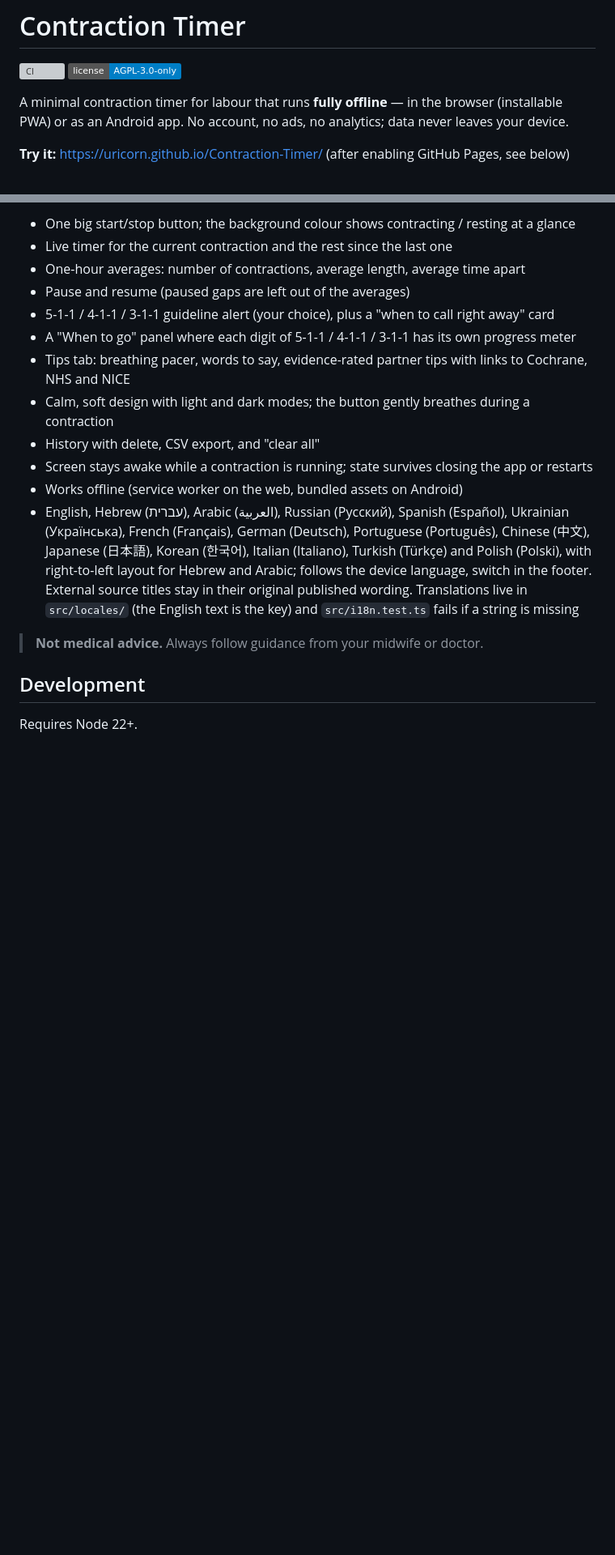
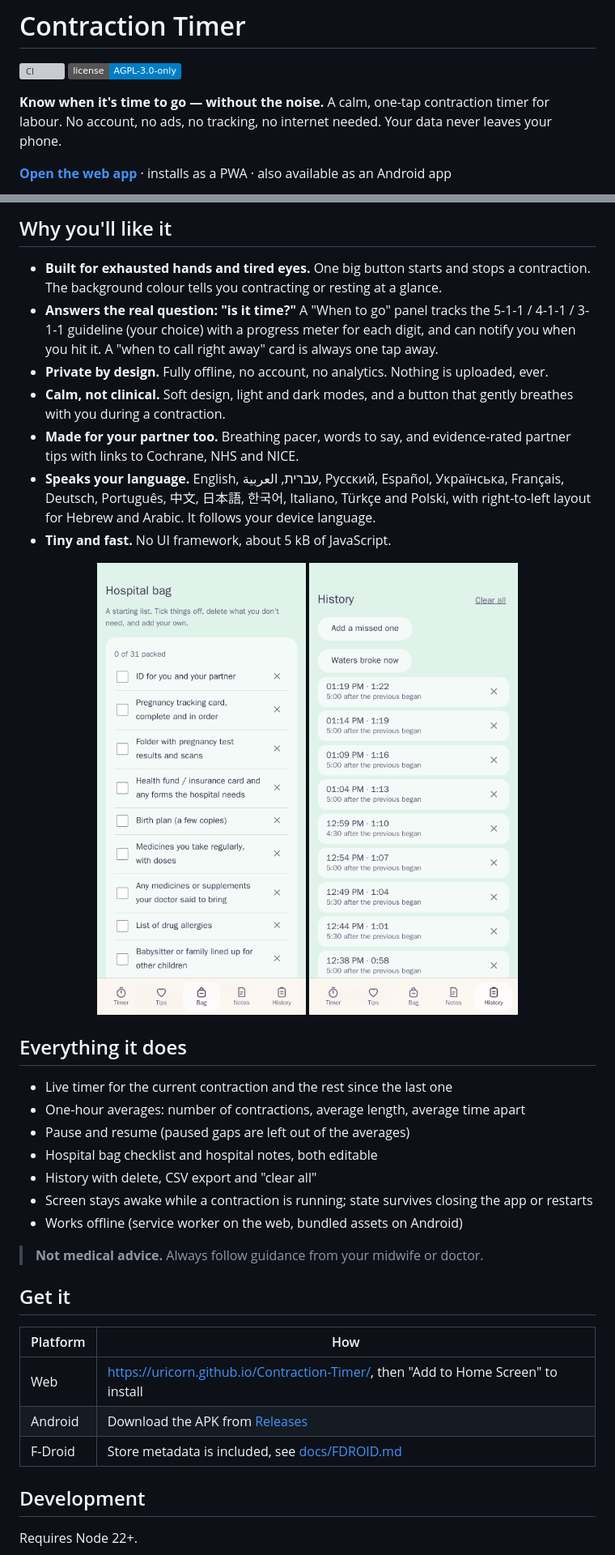
Before and after one commit to Uricorn/Contraction-Timer, a Markdown page: README.md, 2 parts joined by grey strips. Shown at 81% size. GitHub-like rendering; pictures changed too: docs/screenshots/bag.png (added), docs/screenshots/history.png (added); badges without logos; blank space fills up the shorter version; grey boxes are pictures that could not be loaded.

Commit message:
Update README and add feature screenshots
Co-authored-by: base44-builder[bot] <245833847+base44-builder[bot]@users.noreply.github.com>

```diff
--- a/README.md
+++ b/README.md
@@ -3,8 +3,9 @@
 [![CI](https://github.com/Uricorn/Contraction-Timer/actions/workflows/ci.yml/badge.svg)](https://github.com/Uricorn/Contraction-Timer/actions/workflows/ci.yml)
 [![License: AGPL-3.0-only](https://img.shields.io/badge/license-AGPL--3.0--only-blue.svg)](LICENSE)
 
-A minimal contraction timer for labour that runs **fully offline** — in the browser (installable PWA)
-or as an Android app. No account, no ads, no analytics; data never leaves your device.
+**Know when it's time to go — without the noise.**
+A calm, one-tap contraction timer for labour. No account, no ads, no tracking, no internet needed.
+Your data never leaves your phone.
 
-**Try it:** <https://uricorn.github.io/Contraction-Timer/> (after enabling GitHub Pages, see below)
+**[Open the web app](https://uricorn.github.io/Contraction-Timer/)** · installs as a PWA · also available as an Android app
 
@@ -12,18 +17,38 @@ or as an Android app. No account, no ads, no analytics; data never leaves your d
 
-- One big start/stop button; the background colour shows contracting / resting at a glance
+## Why you'll like it
+
+- **Built for exhausted hands and tired eyes.** One big button starts and stops a contraction. The background colour tells you contracting or resting at a glance.
+- **Answers the real question: "is it time?"** A "When to go" panel tracks the 5-1-1 / 4-1-1 / 3-1-1 guideline (your choice) with a progress meter for each digit, and can notify you when you hit it. A "when to call right away" card is always one tap away.
+- **Private by design.** Fully offline, no account, no analytics. Nothing is uploaded, ever.
+- **Calm, not clinical.** Soft design, light and dark modes, and a button that gently breathes with you during a contraction.
+- **Made for your partner too.** Breathing pacer, words to say, and evidence-rated partner tips with links to Cochrane, NHS and NICE.
+- **Speaks your language.** English, עברית, العربية, Русский, Español, Українська, Français, Deutsch, Português, 中文, 日本語, 한국어, Italiano, Türkçe and Polski, with right-to-left layout for Hebrew and Arabic. It follows your device language.
+- **Tiny and fast.** No UI framework, about 5 kB of JavaScript.
+
+<p align="center">
+  <img src="docs/screenshots/bag.png" alt="Hospital bag checklist" width="260">
+  <img src="docs/screenshots/history.png" alt="Contraction history" width="260">
+</p>
+
+## Everything it does
+
 - Live timer for the current contraction and the rest since the last one
 - One-hour averages: number of contractions, average length, average time apart
 - Pause and resume (paused gaps are left out of the averages)
-- 5-1-1 / 4-1-1 / 3-1-1 guideline alert (your choice), plus a "when to call right away" card
-- A "When to go" panel where each digit of 5-1-1 / 4-1-1 / 3-1-1 has its own progress meter
-- Tips tab: breathing pacer, words to say, evidence-rated partner tips with links to Cochrane, NHS and NICE
-- Calm, soft design with light and dark modes; the button gently breathes during a contraction
-- History with delete, CSV export, and "clear all"
+- Hospital bag checklist and hospital notes, both editable
+- History with delete, CSV export and "clear all"
 - Screen stays awake while a contraction is running; state survives closing the app or restarts
 - Works offline (service worker on the web, bundled assets on Android)
-- English, Hebrew (עברית), Arabic (العربية), Russian (Русский), Spanish (Español), Ukrainian (Українська), French (Français), German (Deutsch), Portuguese (Português), Chinese (中文), Japanese (日本語), Korean (한국어), Italian (Italiano), Turkish (Türkçe) and Polish (Polski), with right-to-left layout for Hebrew and Arabic; follows the device language, switch in the footer. External source titles stay in their original published wording. Translations live in `src/locales/` (the English text is the key) and `src/i18n.test.ts` fails if a string is missing
 
 > **Not medical advice.** Always follow guidance from your midwife or doctor.
+
+## Get it
+
+| Platform | How                                                                                      |
+| -------- | ---------------------------------------------------------------------------------------- |
+| Web      | <https://uricorn.github.io/Contraction-Timer/>, then "Add to Home Screen" to install     |
+| Android  | Download the APK from [Releases](https://github.com/Uricorn/Contraction-Timer/releases)  |
+| F-Droid  | Store metadata is included, see [docs/FDROID.md](docs/FDROID.md)                         |
 
 ## Development
 
```
Also changed, not shown: other parts of README.md (+12 -19 lines), docs/screenshots/timer-dark.png (added), docs/screenshots/timer.png (added), docs/screenshots/tips.png (added).
